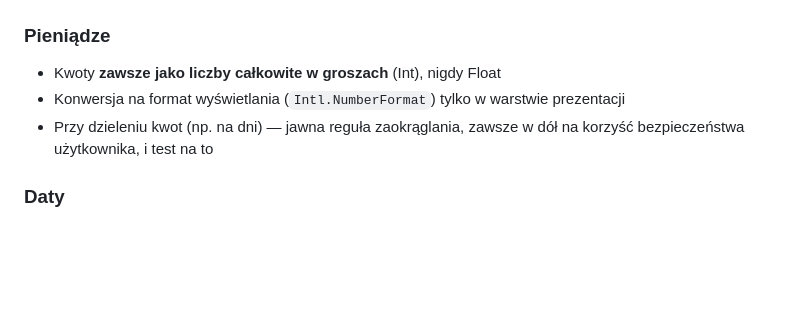
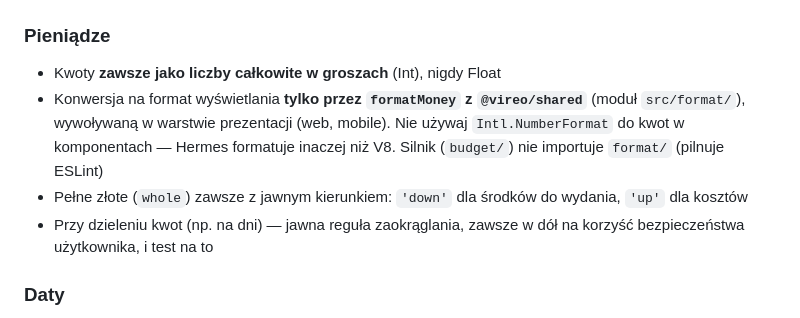
Before and after one commit to Dnapieraj/Finso, a Markdown page: CLAUDE.md, the part around the change. Rendered like a GitHub page; blank space fills up the shorter version.

Commit message:
docs: money is displayed through formatMoney, not Intl.NumberFormat
Hermes and V8 format currency differently, so components call the shared
integer-based formatter. Whole-złoty display always names its rounding
direction.

Co-Authored-By: Claude Opus 5.5 <noreply@anthropic.com>

```diff
--- a/CLAUDE.md
+++ b/CLAUDE.md
@@ -71,7 +71,12 @@ zanim wybierzesz obejście.
 
 ### Pieniądze
 - Kwoty **zawsze jako liczby całkowite w groszach** (Int), nigdy Float
-- Konwersja na format wyświetlania (`Intl.NumberFormat`) tylko w warstwie prezentacji
+- Konwersja na format wyświetlania **tylko przez `formatMoney` z `@vireo/shared`**
+  (moduł `src/format/`), wywoływaną w warstwie prezentacji (web, mobile).
+  Nie używaj `Intl.NumberFormat` do kwot w komponentach — Hermes formatuje
+  inaczej niż V8. Silnik (`budget/`) nie importuje `format/` (pilnuje ESLint)
+- Pełne złote (`whole`) zawsze z jawnym kierunkiem: `'down'` dla środków
+  do wydania, `'up'` dla kosztów
 - Przy dzieleniu kwot (np. na dni) — jawna reguła zaokrąglania, zawsze w dół
   na korzyść bezpieczeństwa użytkownika, i test na to
 
```
